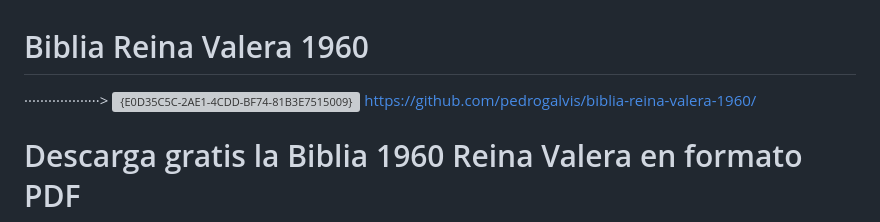
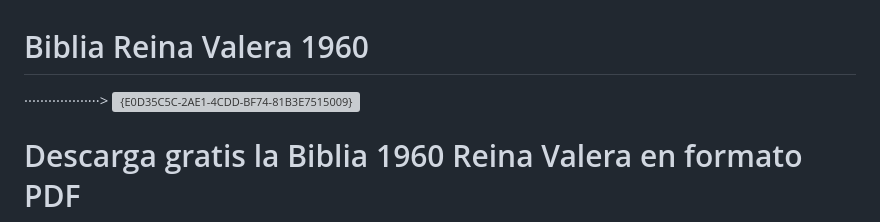
Before and after one commit to pedrogalvis/biblia-reina-valera-1960, a Markdown page: README.md, the part around the change. Rendered like a GitHub page; grey boxes are pictures that could not be loaded.

```diff
--- a/README.md
+++ b/README.md
@@ -1,8 +1,8 @@
 # Biblia Reina Valera 1960
 
 
-···················>  ![{E0D35C5C-2AE1-4CDD-BF74-81B3E7515009}](https://github.com/user-attachments/assets/62a0bee7-147c-47ee-9d7c-1fa6fbe77116)
-https://github.com/pedrogalvis/biblia-reina-valera-1960/
+   ···················>  ![{E0D35C5C-2AE1-4CDD-BF74-81B3E7515009}](https://github.com/user-attachments/assets/62a0bee7-147c-47ee-9d7c-1fa6fbe77116)
+
 
 # Descarga gratis la Biblia 1960 Reina Valera en formato PDF
 ¿Estás buscando sumergirte en las Sagradas Escrituras de una manera práctica y accesible? El beneficio de contar con la Biblia 1960 Reina Valera en formato PDF es la facilidad de tener a tu alcance la Palabra de Dios en cualquier momento y lugar. Esta versión fiel y reconocida por su claridad te guiará en tu camino espiritual, permitiéndote profundizar en la sabiduría divina y fortalecer tu fe. ¡Descarga tu copia y empieza a explorar las enseñanzas que transformarán tu vida!
```
